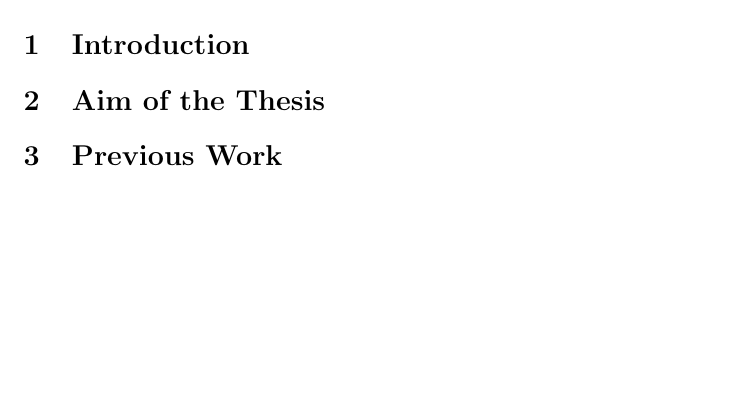
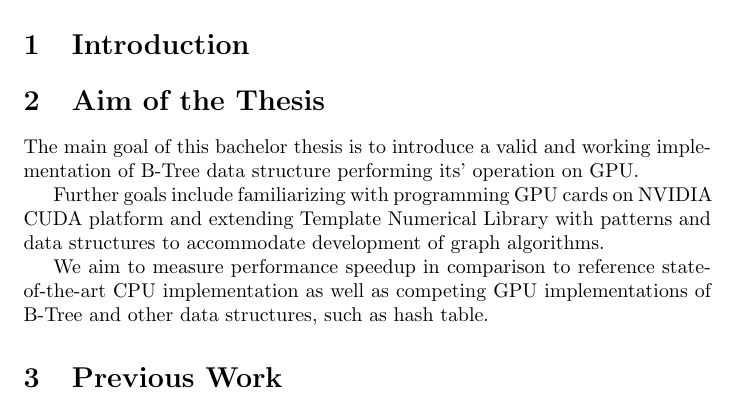
Before and after one commit to dqbd/cuda-btree, a LaTeX document (DPR.tex): part of the page, cut so that both start at the same text, the shorter picture padded with empty space. Compiled offline with pdfLaTeX.

```diff
--- a/DPR.tex
+++ b/DPR.tex
@@ -36,15 +36,32 @@
 \section{Aim of the Thesis}
 %stanovte si cíl(e) pro svou práci (naplnění pak zhodnotíte v závěru)
 %lze rozdělit na hlavní cíle a dílčí (pokud máte více cílů)
+The main goal of this bachelor thesis is to introduce a valid and working implementation of B-Tree data structure performing its' operation on GPU.
+
+Further goals include familiarizing with programming GPU cards on NVIDIA CUDA platform and extending Template Numerical Library with patterns and data structures to accommodate development of graph algorithms.
+
+We aim to measure performance speedup in comparison to reference state-of-the-art CPU implementation as well as competing GPU implementations of B-Tree and other data structures, such as hash table.
 
 \section{Previous Work}
 %teoretická část, popis definic a zavedení používaných pojmů/metod atd.
 %popis dosavadních poznatků (rešerše) k danému problému (kdo a jak problém řešil, k čemu došel, výhody a nevýhody)
 %tato kapitola prokazuje vaši znalost daného tématu, zde budete nejvíce citovat
 
+% CUDA
+% TNL
+% B-Tree
+% B-Link-Tree
+
 \section{Your Approach}
 %zde by měl být popsán váš přístup k řešení daného problému, odůvodnění zvolených technik, experimenty, výpočty, testování, popis implementace apod.
 %jedná se o tvůrčí část práce, tj. musí být poznat, co je vaše práce
+
+% Implementing CPU implementation
+% Experiment with potential splitting techniques
+% Add latching mechanism
+% Add debugging tool
+% Naively move into CUDA
+% Utilize Warp Cooperative Work Scheduling work balance
 
 \section{Conclusion}
 %shrnutí cíle (cílů) práce a zhodnocení jeho (jejich) naplnění
```
